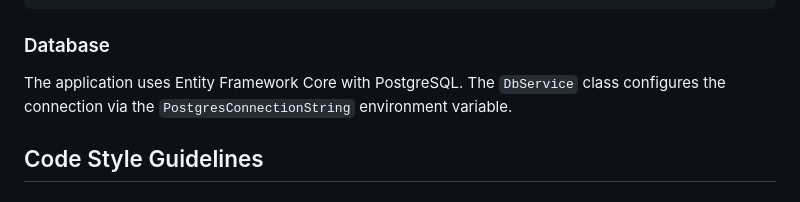
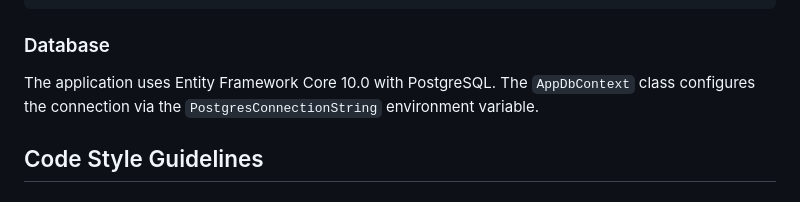
Before and after one commit to Spoertm/Clubber, a Markdown page: AGENTS.md, the part around the change. Drawn GitHub-style.

````diff
--- a/AGENTS.md
+++ b/AGENTS.md
@@ -195,7 +195,7 @@ In development, the app uses `appsettings.Development.json`:
 ```
 
 ### Database
-The application uses Entity Framework Core with PostgreSQL. The `DbService` class configures the connection via the `PostgresConnectionString` environment variable.
+The application uses Entity Framework Core 10.0 with PostgreSQL. The `AppDbContext` class configures the connection via the `PostgresConnectionString` environment variable.
 
 ## Code Style Guidelines
 
````
